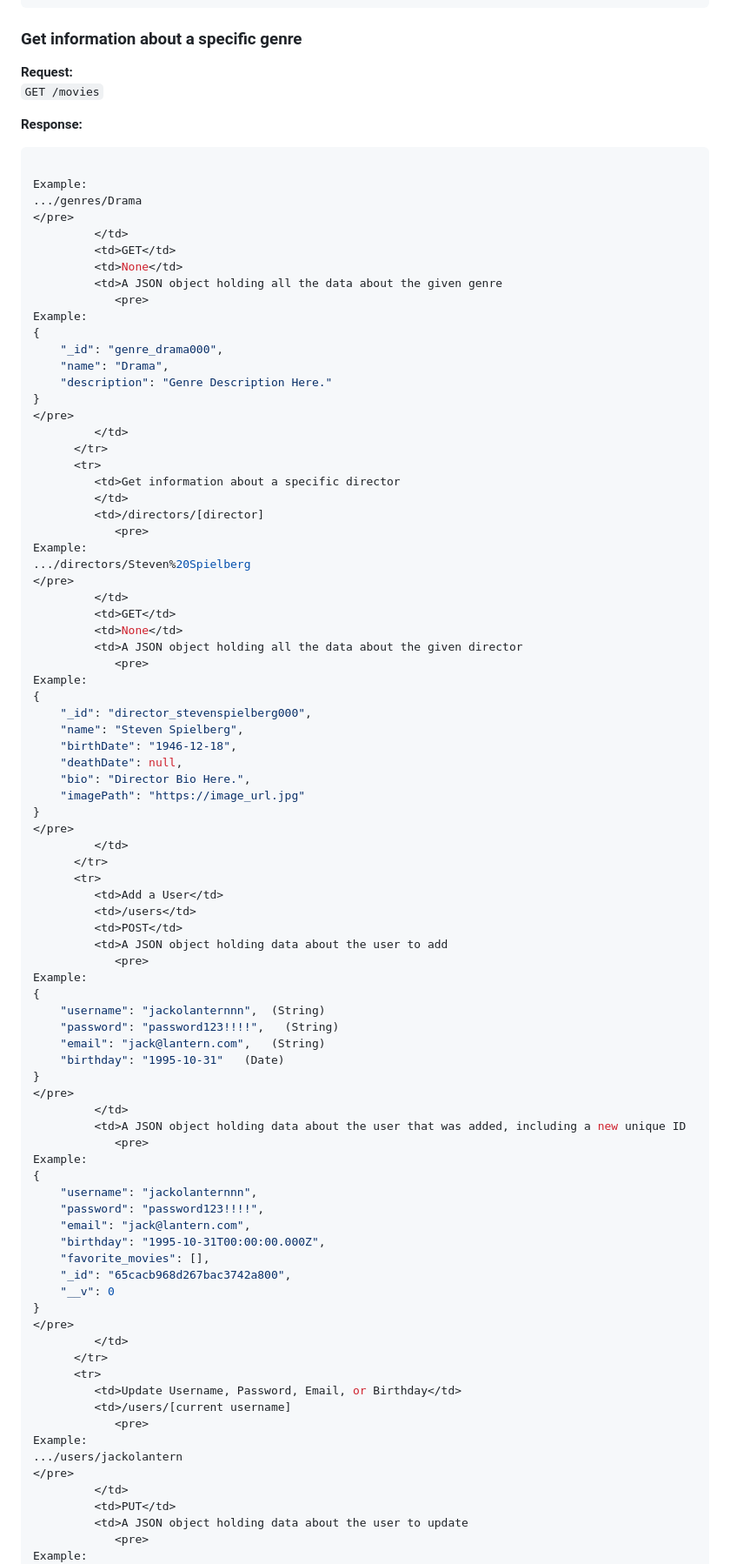
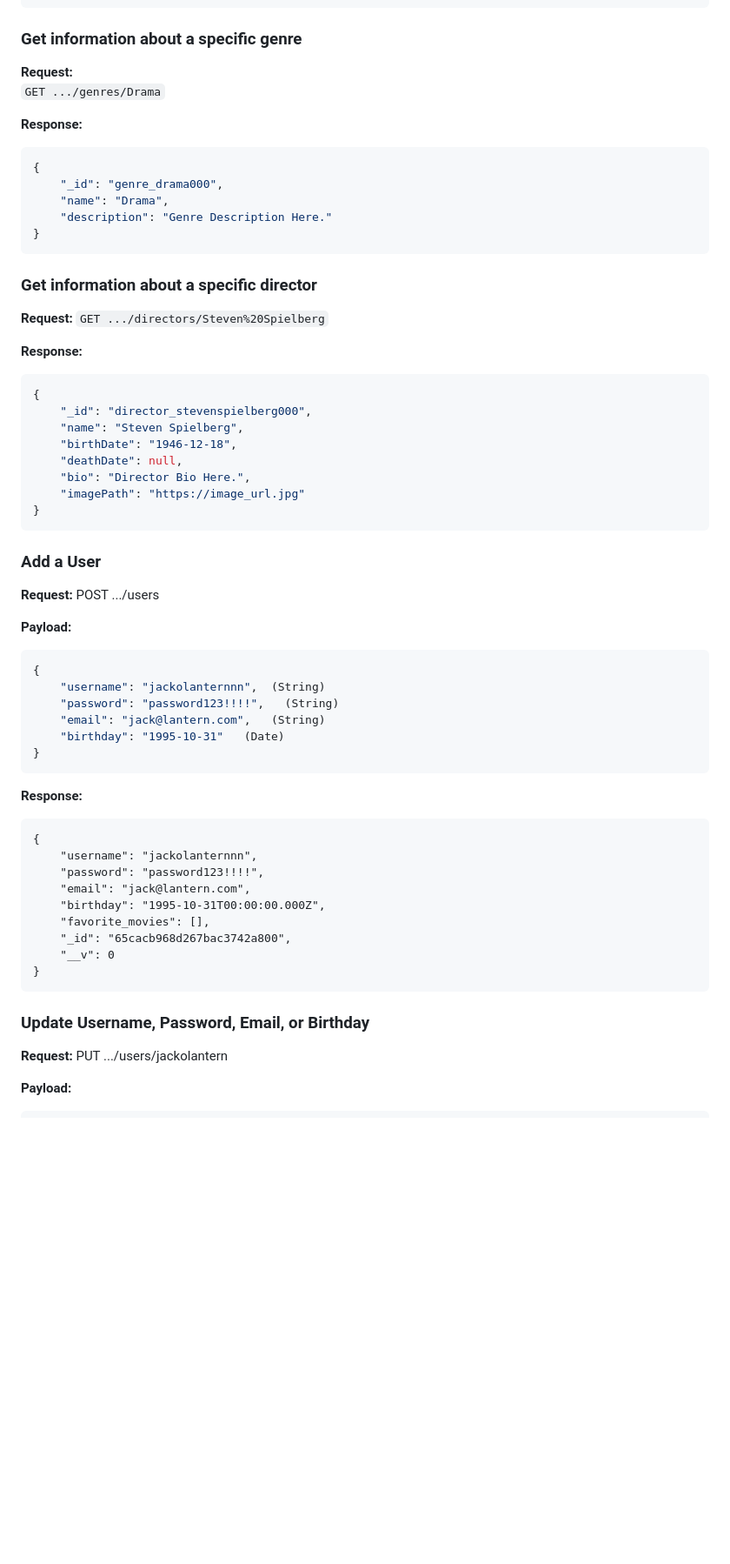
Before and after one commit to stix2you/movie_api, a Markdown page: README.md, the part around the change printed below. Shown: that part at 87% size. Rendered like a GitHub page; blank space fills up the shorter version.

````diff
--- a/README.md
+++ b/README.md
@@ -86,44 +86,24 @@ A movie app that allows users to view information about different movies, genres
 }
 ```
 ### Get information about a specific genre
-
 **Request:**
-`GET /movies`
+`GET .../genres/Drama`
 
 **Response:**
 ```json
-
-Example:
-.../genres/Drama
-</pre>
-         </td>
-         <td>GET</td>
-         <td>None</td>
-         <td>A JSON object holding all the data about the given genre
-            <pre>
-Example:
 {
     "_id": "genre_drama000",
     "name": "Drama",
     "description": "Genre Description Here."
 }
-</pre>
-         </td>
-      </tr>
-      <tr>
-         <td>Get information about a specific director
-         </td>
-         <td>/directors/[director]
-            <pre>
-Example:
-.../directors/Steven%20Spielberg
-</pre>
-         </td>
-         <td>GET</td>
-         <td>None</td>
-         <td>A JSON object holding all the data about the given director
-            <pre>
-Example:
+```
+
+### Get information about a specific director
+**Request:**
+`GET .../directors/Steven%20Spielberg`
+
+**Response:**
+```json
 {
     "_id": "director_stevenspielberg000",
     "name": "Steven Spielberg",
@@ -132,27 +112,24 @@ Example:
     "bio": "Director Bio Here.",
     "imagePath": "https://image_url.jpg"
 }
-</pre>
-         </td>
-      </tr>
-      <tr>
-         <td>Add a User</td>
-         <td>/users</td>
-         <td>POST</td>
-         <td>A JSON object holding data about the user to add
-            <pre>
-Example:
+```
+
+### Add a User
+**Request:**
+POST .../users
+
+**Payload:**
+```json
 {
     "username": "jackolanternnn",  (String)
     "password": "password123!!!!",   (String)
     "email": "jack@lantern.com",   (String)
     "birthday": "1995-10-31"   (Date)
 }
-</pre>
-         </td>
-         <td>A JSON object holding data about the user that was added, including a new unique ID
-            <pre>
-Example:
+```
+
+**Response:**
+```
 {
     "username": "jackolanternnn",
     "password": "password123!!!!",
@@ -162,21 +139,15 @@ Example:
     "_id": "65cacb968d267bac3742a800",
     "__v": 0
 }
-</pre>
-         </td>
-      </tr>
-      <tr>
-         <td>Update Username, Password, Email, or Birthday</td>
-         <td>/users/[current username]
-            <pre>
-Example:
-.../users/jackolantern
-</pre>
-         </td>
-         <td>PUT</td>
-         <td>A JSON object holding data about the user to update
-            <pre>
-Example:
+```
+
+### Update Username, Password, Email, or Birthday
+
+**Request:**
+PUT .../users/jackolantern
+
+**Payload:**
+```json
 {
     "username": "JackNewName",  (String)
     "password": "password123!!!!",  (String)
````
Also changed, not shown: other parts of README.md (+20 -7 lines).
